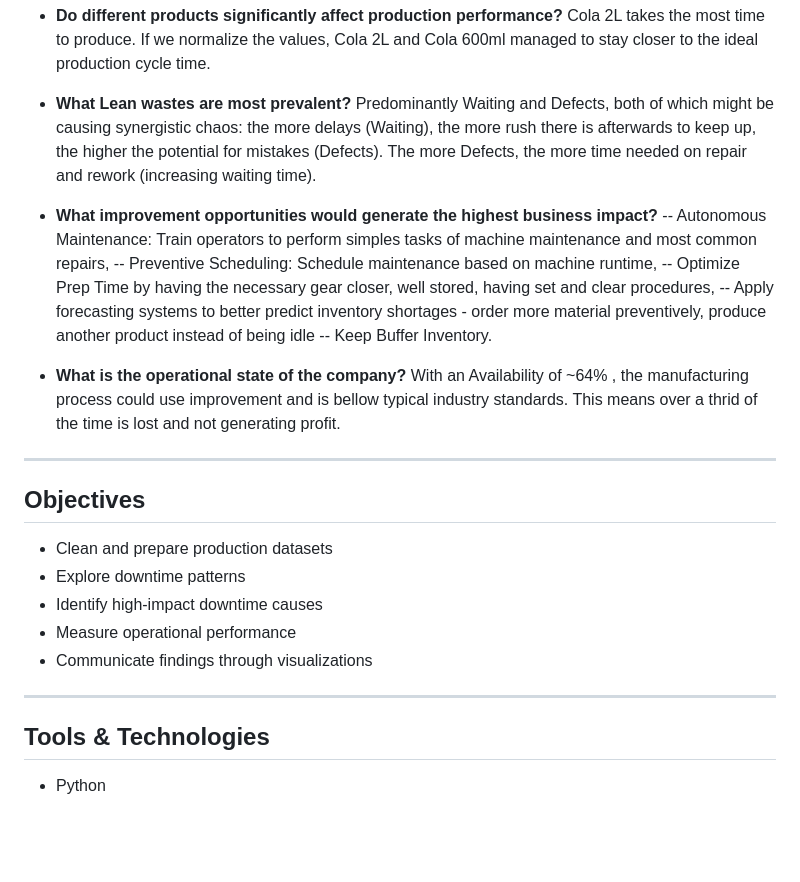
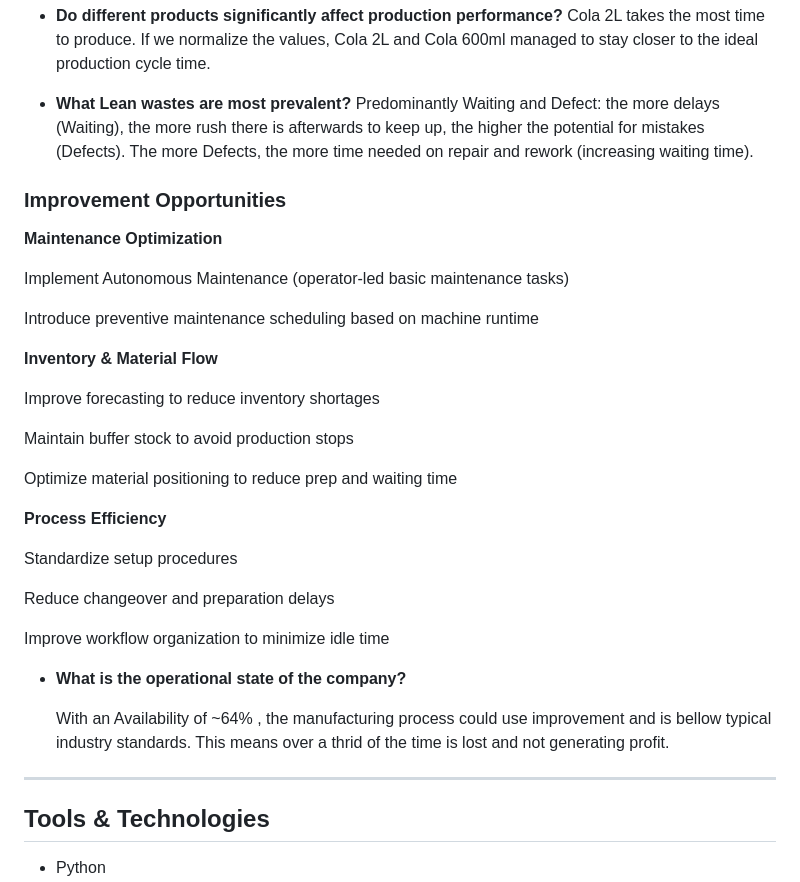
Before and after one commit to SaGodinho/Production_Downtime, a Markdown page: README.md, the part around the change. GitHub-like rendering; blank space fills up the shorter version.

```diff
--- a/README.md
+++ b/README.md
@@ -32,29 +32,38 @@ This project aims to answer the following questions:
   Cola 2L takes the most time to produce. If we normalize the values, Cola 2L and Cola 600ml managed to stay closer to the ideal production cycle time.
 
 - **What Lean wastes are most prevalent?**
-  Predominantly Waiting and Defects, both of which might be causing synergistic chaos: the more delays (Waiting), the more rush there is afterwards to keep up, the higher the potential for mistakes (Defects). The more Defects, the more time needed on repair and rework (increasing waiting time).
+  Predominantly Waiting and Defect: the more delays (Waiting), the more rush there is afterwards to keep up, the higher the potential for mistakes (Defects). The more Defects, the more time needed on repair and rework (increasing waiting time).
 
-- **What improvement opportunities would generate the highest business impact?**
--- Autonomous Maintenance: Train operators to perform simples tasks of machine maintenance and most common repairs,
--- Preventive Scheduling: Schedule maintenance based on machine runtime,
--- Optimize Prep Time by having the necessary gear closer, well stored, having set and clear procedures,
--- Apply forecasting systems to better predict inventory shortages - order more material preventively, produce another product instead of being idle
--- Keep Buffer Inventory.
+### Improvement Opportunities
+**Maintenance Optimization**
+
+Implement Autonomous Maintenance (operator-led basic maintenance tasks)
+
+Introduce preventive maintenance scheduling based on machine runtime
+
+**Inventory & Material Flow**
+
+Improve forecasting to reduce inventory shortages
+
+Maintain buffer stock to avoid production stops
+
+Optimize material positioning to reduce prep and waiting time
+
+**Process Efficiency**
+
+Standardize setup procedures
+
+Reduce changeover and preparation delays
+
+Improve workflow organization to minimize idle time
+
 
 - **What is the operational state of the company?**
+
   With an Availability of ~64% , the manufacturing process could use improvement and is bellow typical industry standards. This means over a thrid of the time is lost and not generating profit.
 
 ---
 
-## Objectives
-
-- Clean and prepare production datasets
-- Explore downtime patterns
-- Identify high-impact downtime causes
-- Measure operational performance
-- Communicate findings through visualizations
-
----
 
 ## Tools & Technologies
 
```
